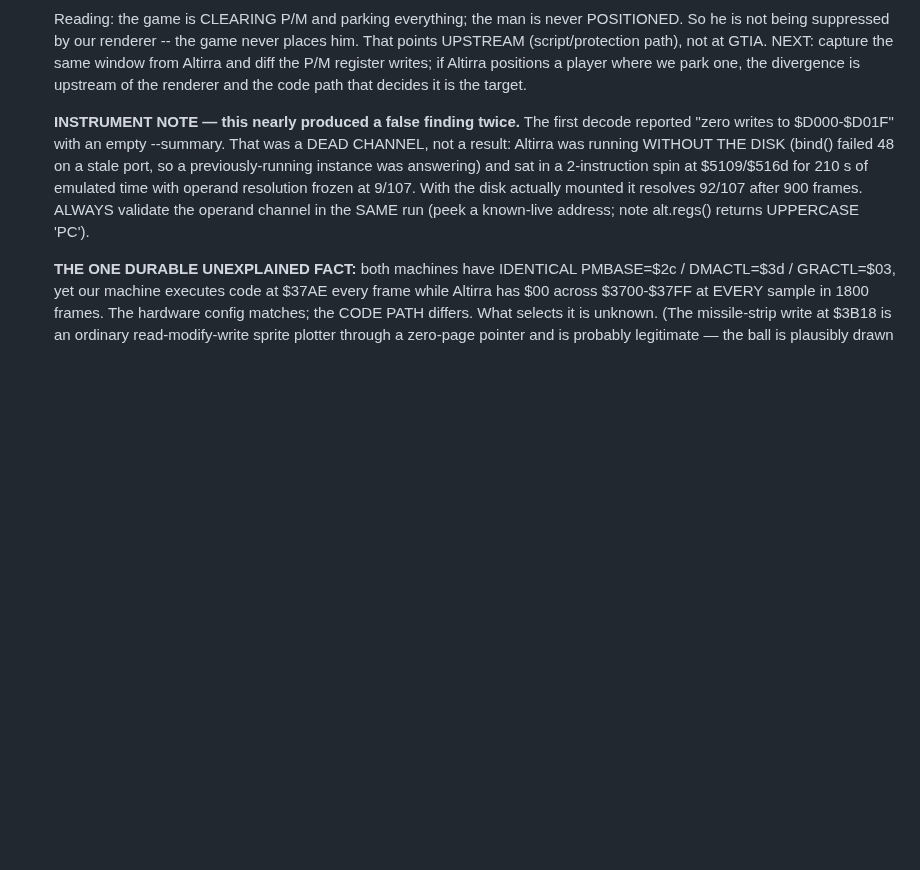
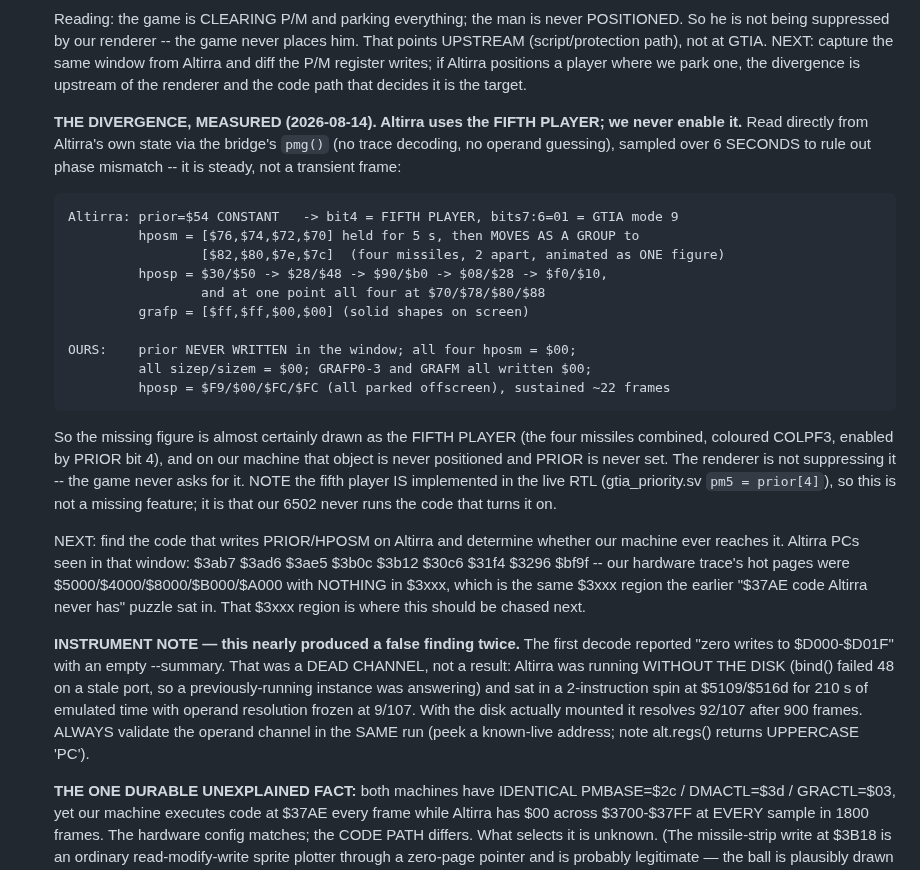
Before and after one commit to ThrudTheBarbarian/fpga-xt, a Markdown page: docs/NextSteps.md, the part around the change. GitHub-like rendering; blank space fills up the shorter version.

Commit message:
NextSteps: measured divergence — Altirra drives the FIFTH PLAYER, we never enable it
Read from Altirra's own state via the bridge pmg() rather than decoded from a
trace, and sampled over 6 seconds so it cannot be phase mismatch: prior=$54
constant (bit4 = fifth player, mode 9), four missiles held at $76/$74/$72/$70
then moving AS A GROUP to $82/$80/$7e/$7c — one figure animated via the fifth
player. Ours parks every missile at $00, writes GRAFM/GRAFP $00, and never
writes PRIOR at all.

The renderer is not suppressing the figure; the game never asks for it. The
fifth player IS implemented in the live RTL (gtia_priority.sv pm5 = prior[4]),
so this is a control-flow divergence, not a missing feature. Altirra runs this
from $3xxx — the same region as the unexplained $37AE code — which is where to
chase it next.

```diff
--- a/docs/NextSteps.md
+++ b/docs/NextSteps.md
@@ -630,6 +630,36 @@ the doorbell→SIO-mailbox→A9 SIO worker, all st=01; the 6502 runs boot+game c
   NEXT: capture the same window from Altirra and diff the P/M register writes;
   if Altirra positions a player where we park one, the divergence is upstream of
   the renderer and the code path that decides it is the target.
+
+  **THE DIVERGENCE, MEASURED (2026-08-14). Altirra uses the FIFTH PLAYER; we
+  never enable it.** Read directly from Altirra's own state via the bridge's
+  `pmg()` (no trace decoding, no operand guessing), sampled over 6 SECONDS to
+  rule out phase mismatch -- it is steady, not a transient frame:
+
+      Altirra: prior=$54 CONSTANT   -> bit4 = FIFTH PLAYER, bits7:6=01 = GTIA mode 9
+               hposm = [$76,$74,$72,$70] held for 5 s, then MOVES AS A GROUP to
+                       [$82,$80,$7e,$7c]  (four missiles, 2 apart, animated as ONE figure)
+               hposp = $30/$50 -> $28/$48 -> $90/$b0 -> $08/$28 -> $f0/$10,
+                       and at one point all four at $70/$78/$80/$88
+               grafp = [$ff,$ff,$00,$00] (solid shapes on screen)
+
+      OURS:    prior NEVER WRITTEN in the window; all four hposm = $00;
+               all sizep/sizem = $00; GRAFP0-3 and GRAFM all written $00;
+               hposp = $F9/$00/$FC/$FC (all parked offscreen), sustained ~22 frames
+
+  So the missing figure is almost certainly drawn as the FIFTH PLAYER (the four
+  missiles combined, coloured COLPF3, enabled by PRIOR bit 4), and on our machine
+  that object is never positioned and PRIOR is never set. The renderer is not
+  suppressing it -- the game never asks for it. NOTE the fifth player IS
+  implemented in the live RTL (gtia_priority.sv `pm5 = prior[4]`), so this is not
+  a missing feature; it is that our 6502 never runs the code that turns it on.
+
+  NEXT: find the code that writes PRIOR/HPOSM on Altirra and determine whether our
+  machine ever reaches it. Altirra PCs seen in that window: $3ab7 $3ad6 $3ae5
+  $3b0c $3b12 $30c6 $31f4 $3296 $bf9f -- our hardware trace's hot pages were
+  $5000/$4000/$8000/$B000/$A000 with NOTHING in $3xxx, which is the same $3xxx
+  region the earlier "$37AE code Altirra never has" puzzle sat in. That $3xxx
+  region is where this should be chased next.
 
   **INSTRUMENT NOTE — this nearly produced a false finding twice.** The first
   decode reported "zero writes to $D000-$D01F" with an empty --summary. That was
```
